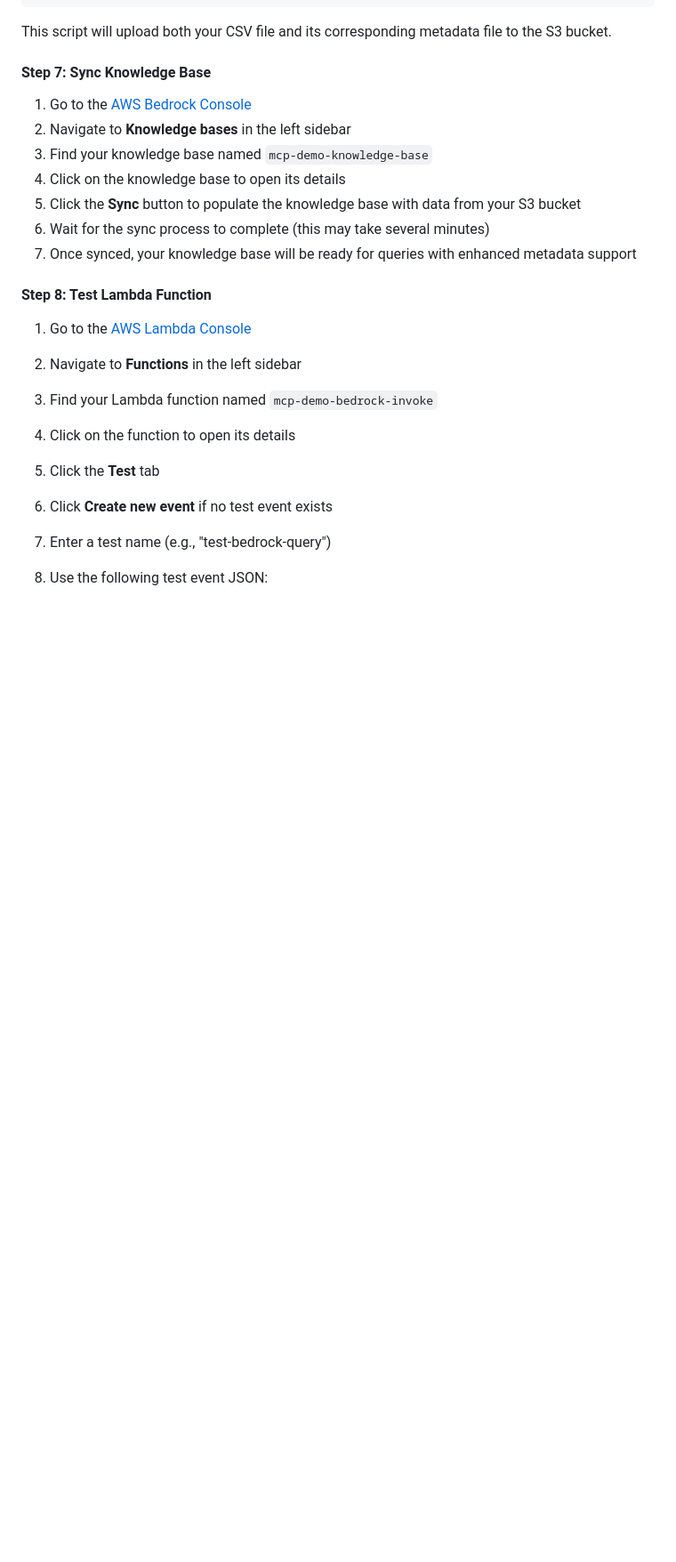
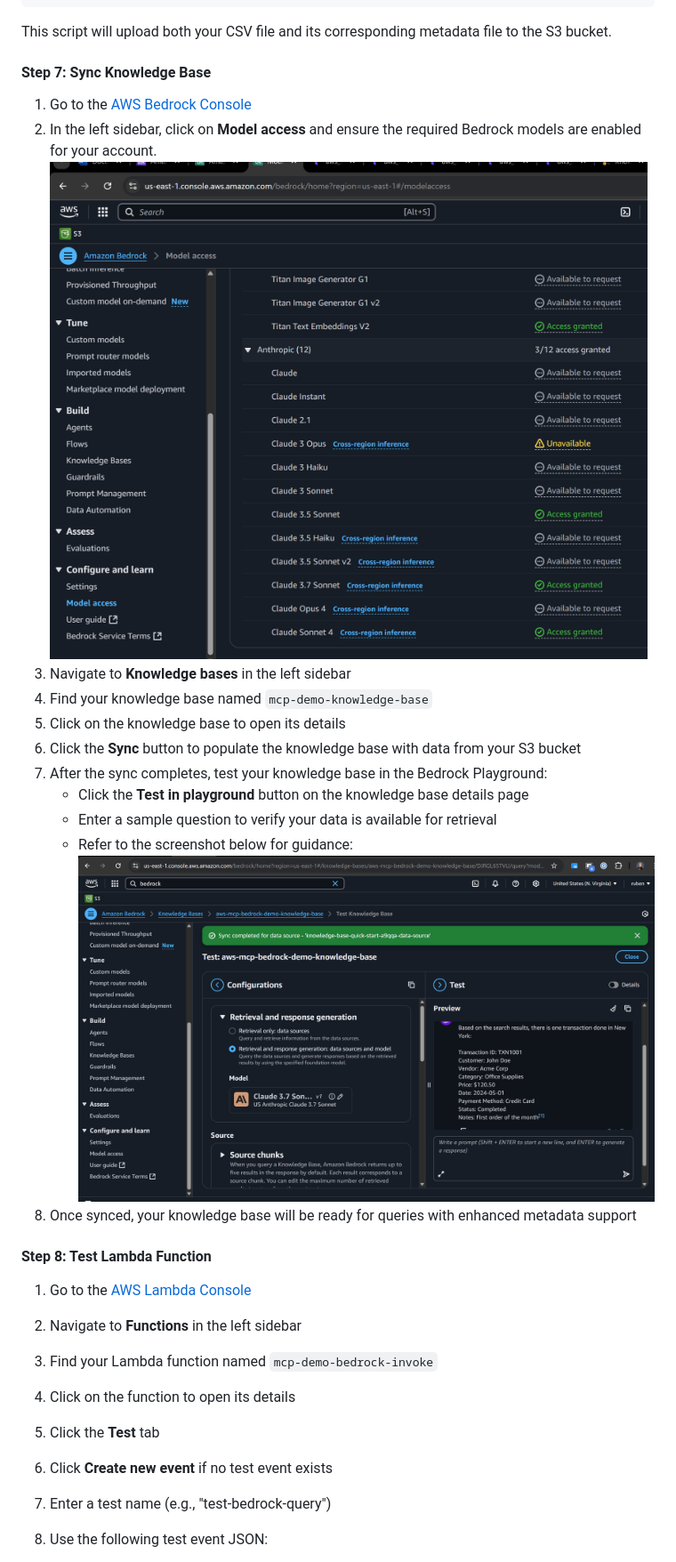
Before and after one commit to rubencg195/aws-mcp-databases-bedrock-unstructured-vector-db, a Markdown page: README.md, the part around the change printed below. Shown: that part at 89% size. Drawn GitHub-style; blank space fills up the shorter version.

```diff
--- a/README.md
+++ b/README.md
@@ -84,12 +84,18 @@ This script will upload both your CSV file and its corresponding metadata file t
 
 #### Step 7: Sync Knowledge Base
 1. Go to the [AWS Bedrock Console](https://console.aws.amazon.com/bedrock/)
-2. Navigate to **Knowledge bases** in the left sidebar
-3. Find your knowledge base named `mcp-demo-knowledge-base`
-4. Click on the knowledge base to open its details
-5. Click the **Sync** button to populate the knowledge base with data from your S3 bucket
-6. Wait for the sync process to complete (this may take several minutes)
-7. Once synced, your knowledge base will be ready for queries with enhanced metadata support
+2. In the left sidebar, click on **Model access** and ensure the required Bedrock models are enabled for your account.
+   ![Enable Bedrock Models](./images/models-available.png)
+3. Navigate to **Knowledge bases** in the left sidebar
+4. Find your knowledge base named `mcp-demo-knowledge-base`
+6. Click on the knowledge base to open its details
+6. Click the **Sync** button to populate the knowledge base with data from your S3 bucket
+7. After the sync completes, test your knowledge base in the Bedrock Playground:
+   - Click the **Test in playground** button on the knowledge base details page
+   - Enter a sample question to verify your data is available for retrieval
+   - Refer to the screenshot below for guidance:
+     ![Test Knowledge Base in Playground](./images/test-knowledgebase.png)
+8. Once synced, your knowledge base will be ready for queries with enhanced metadata support
 
 #### Step 8: Test Lambda Function
 1. Go to the [AWS Lambda Console](https://console.aws.amazon.com/lambda/)
```
Also changed, not shown: other parts of README.md (+6 -55 lines).
